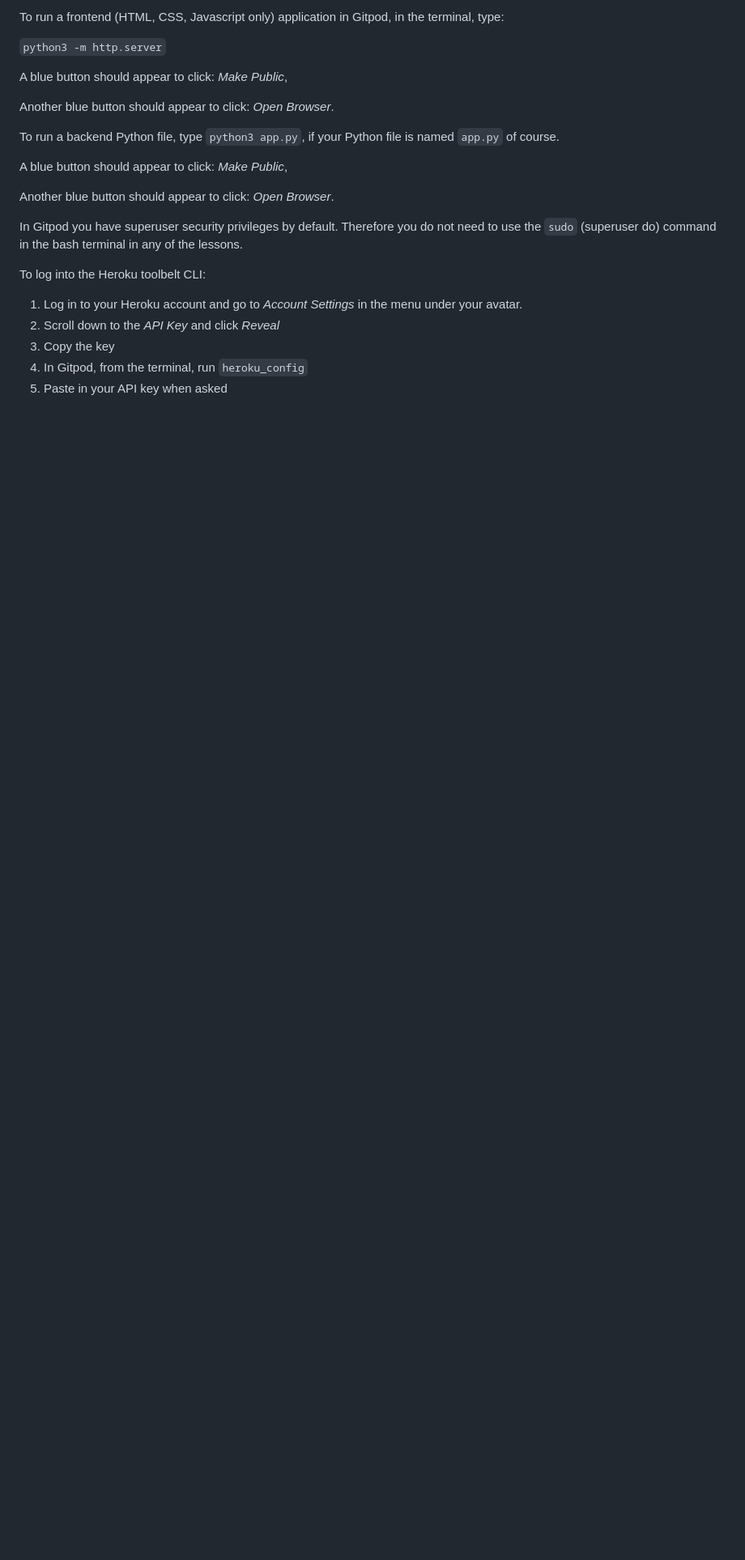
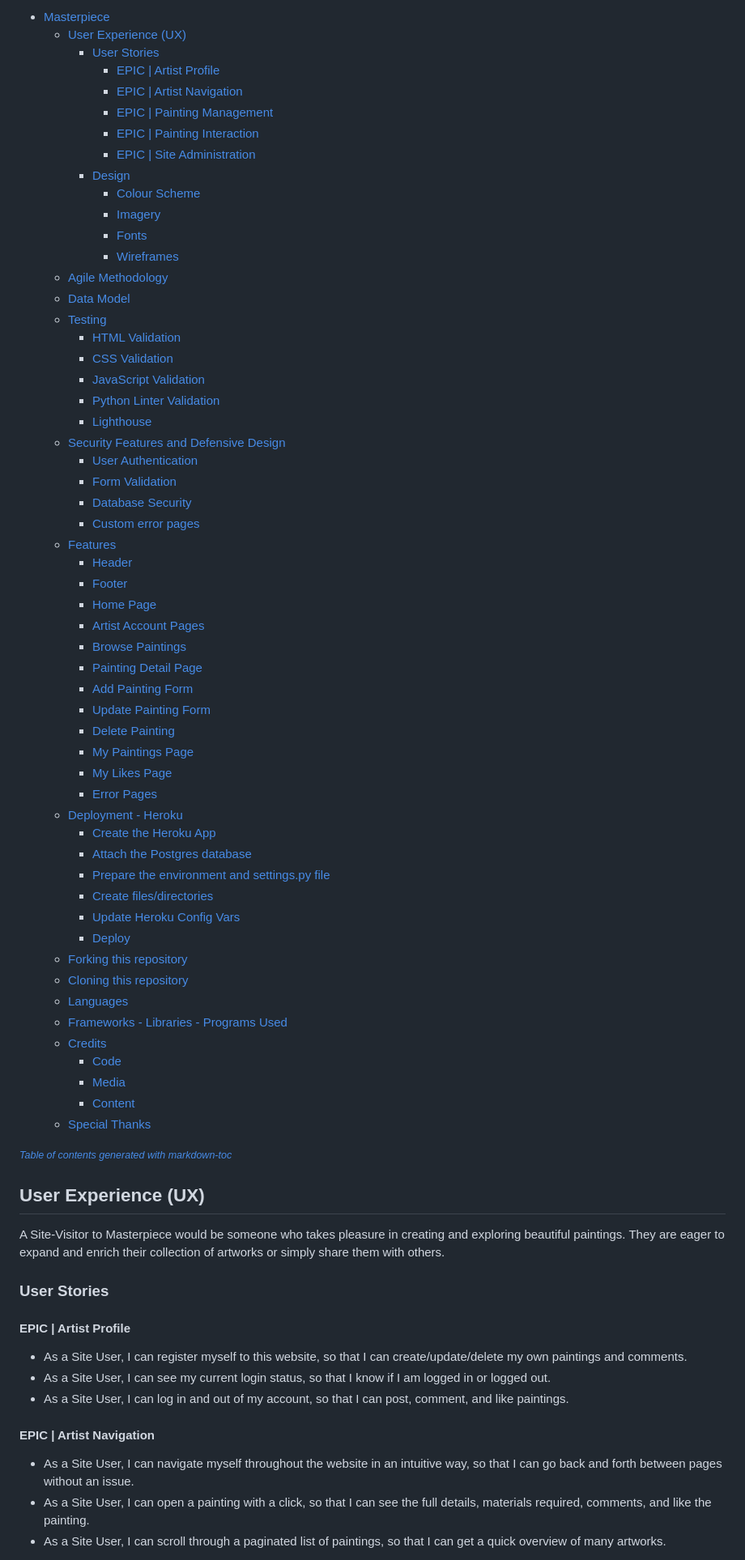
Before and after one commit to jtimlin/masterpiece, a Markdown page: README.md, the part around the change printed below. Shown: that part at 81% size. GitHub-like rendering; blank space fills up the shorter version.

Commit message:
Add a start to README file

```diff
--- a/README.md
+++ b/README.md
@@ -10,25 +10,78 @@ You can safely delete this README.md file, or change it for your own project. Pl
 
-To run a frontend (HTML, CSS, Javascript only) application in Gitpod, in the terminal, type:
+- [Masterpiece](#masterpiece)
+  * [User Experience (UX)](#user-experience--ux-)
+    + [User Stories](#user-stories)
+      - [EPIC | Artist Profile](#epic---artist-profile)
+      - [EPIC | Artist Navigation](#epic---artist-navigation)
+      - [EPIC | Painting Management](#epic---painting-management)
+      - [EPIC | Painting Interaction](#epic---painting-interaction)
+      - [EPIC | Site Administration](#epic---site-administration)
+    + [Design](#design)
+      - [Colour Scheme](#colour-scheme)
+      - [Imagery](#imagery)
+      - [Fonts](#fonts)
+      - [Wireframes](#wireframes)
+  * [Agile Methodology](#agile-methodology)
+  * [Data Model](#data-model)
+  * [Testing](#testing)
+    + [HTML Validation](#html-validation)
+    + [CSS Validation](#css-validation)
+    + [JavaScript Validation](#javascript-validation)
+    + [Python Linter Validation](#python-linter-validation)
+    + [Lighthouse](#lighthouse)
+  * [Security Features and Defensive Design](#security-features-and-defensive-design)
+    + [User Authentication](#user-authentication)
+    + [Form Validation](#form-validation)
+    + [Database Security](#database-security)
+    + [Custom error pages](#custom-error-pages)
+  * [Features](#features)
+    + [Header](#header)
+    + [Footer](#footer)
+    + [Home Page](#home-page)
+    + [Artist Account Pages](#artist-account-pages)
+    + [Browse Paintings](#browse-paintings)
+    + [Painting Detail Page](#painting-detail-page)
+    + [Add Painting Form](#add-painting-form)
+    + [Update Painting Form](#update-painting-form)
+    + [Delete Painting](#delete-painting)
+    + [My Paintings Page](#my-paintings-page)
+    + [My Likes Page](#my-likes-page)
+    + [Error Pages](#error-pages)
+  * [Deployment - Heroku](#deployment---heroku)
+    + [Create the Heroku App](#create-the-heroku-app)
+    + [Attach the Postgres database](#attach-the-postgres-database)
+    + [Prepare the environment and settings.py file](#prepare-the-environment-and-settingspy-file)
+    + [Create files/directories](#create-files-directories)
+    + [Update Heroku Config Vars](#update-heroku-config-vars)
+    + [Deploy](#deploy)
+  * [Forking this repository](#forking-this-repository)
+  * [Cloning this repository](#cloning-this-repository)
+  * [Languages](#languages)
+  * [Frameworks - Libraries - Programs Used](#frameworks---libraries---programs-used)
+  * [Credits](#credits)
+    + [Code](#code)
+    + [Media](#media)
+    + [Content](#content)
+  * [Special Thanks](#special-thanks)
 
-`python3 -m http.server`
+<small><i><a href='http://ecotrust-canada.github.io/markdown-toc/'>Table of contents generated with markdown-toc</a></i></small>
 
-A blue button should appear to click: _Make Public_,
 
-Another blue button should appear to click: _Open Browser_.
+## User Experience (UX)
 
-To run a backend Python file, type `python3 app.py`, if your Python file is named `app.py` of course.
+A Site-Visitor to Masterpiece would be someone who takes pleasure in creating and exploring beautiful paintings. They are eager to expand and enrich their collection of artworks or simply share them with others.
 
-A blue button should appear to click: _Make Public_,
+### User Stories
 
-Another blue button should appear to click: _Open Browser_.
+#### EPIC | Artist Profile
 
-In Gitpod you have superuser security privileges by default. Therefore you do not need to use the `sudo` (superuser do) command in the bash terminal in any of the lessons.
+- As a Site User, I can register myself to this website, so that I can create/update/delete my own paintings and comments.
+- As a Site User, I can see my current login status, so that I know if I am logged in or logged out.
+- As a Site User, I can log in and out of my account, so that I can post, comment, and like paintings.
 
-To log into the Heroku toolbelt CLI:
+#### EPIC | Artist Navigation
 
-1. Log in to your Heroku account and go to *Account Settings* in the menu under your avatar.
-2. Scroll down to the *API Key* and click *Reveal*
-3. Copy the key
-4. In Gitpod, from the terminal, run `heroku_config`
-5. Paste in your API key when asked
+- As a Site User, I can navigate myself throughout the website in an intuitive way, so that I can go back and forth between pages without an issue.
+- As a Site User, I can open a painting with a click, so that I can see the full details, materials required, comments, and like the painting.
+- As a Site User, I can scroll through a paginated list of paintings, so that I can get a quick overview of many artworks.
 
```
Also changed, not shown: other parts of README.md (+16 -76 lines).
